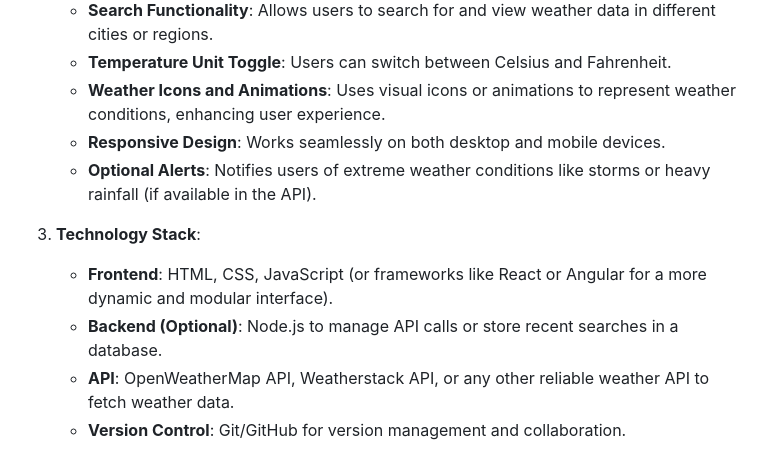
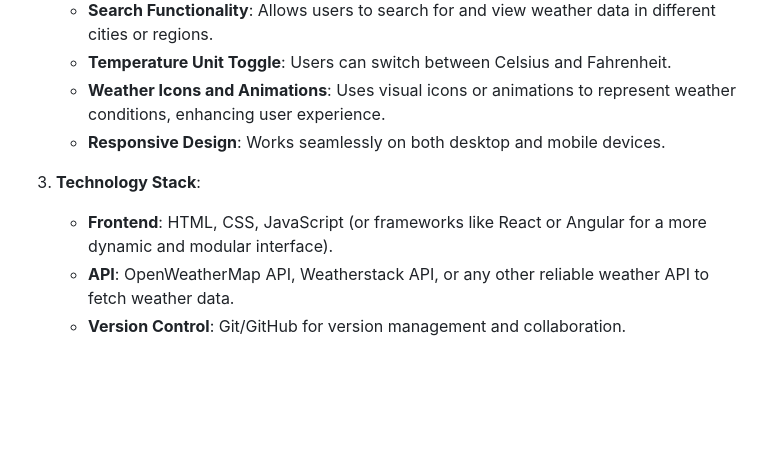
Before and after one commit to MariamShrief5/Weather-App, a Markdown page: README.md, the part around the change. Rendered like a GitHub page; blank space fills up the shorter version.

```diff
--- a/README.md
+++ b/README.md
@@ -17,11 +17,9 @@ The Weather App is a web-based application that provides users with real-time we
    - **Temperature Unit Toggle**: Users can switch between Celsius and Fahrenheit.
    - **Weather Icons and Animations**: Uses visual icons or animations to represent weather conditions, enhancing user experience.
    - **Responsive Design**: Works seamlessly on both desktop and mobile devices.
-   - **Optional Alerts**: Notifies users of extreme weather conditions like storms or heavy rainfall (if available in the API).
 
 3. **Technology Stack**:
    - **Frontend**: HTML, CSS, JavaScript (or frameworks like React or Angular for a more dynamic and modular interface).
-   - **Backend (Optional)**: Node.js to manage API calls or store recent searches in a database.
    - **API**: OpenWeatherMap API, Weatherstack API, or any other reliable weather API to fetch weather data.
    - **Version Control**: Git/GitHub for version management and collaboration.
 
```
